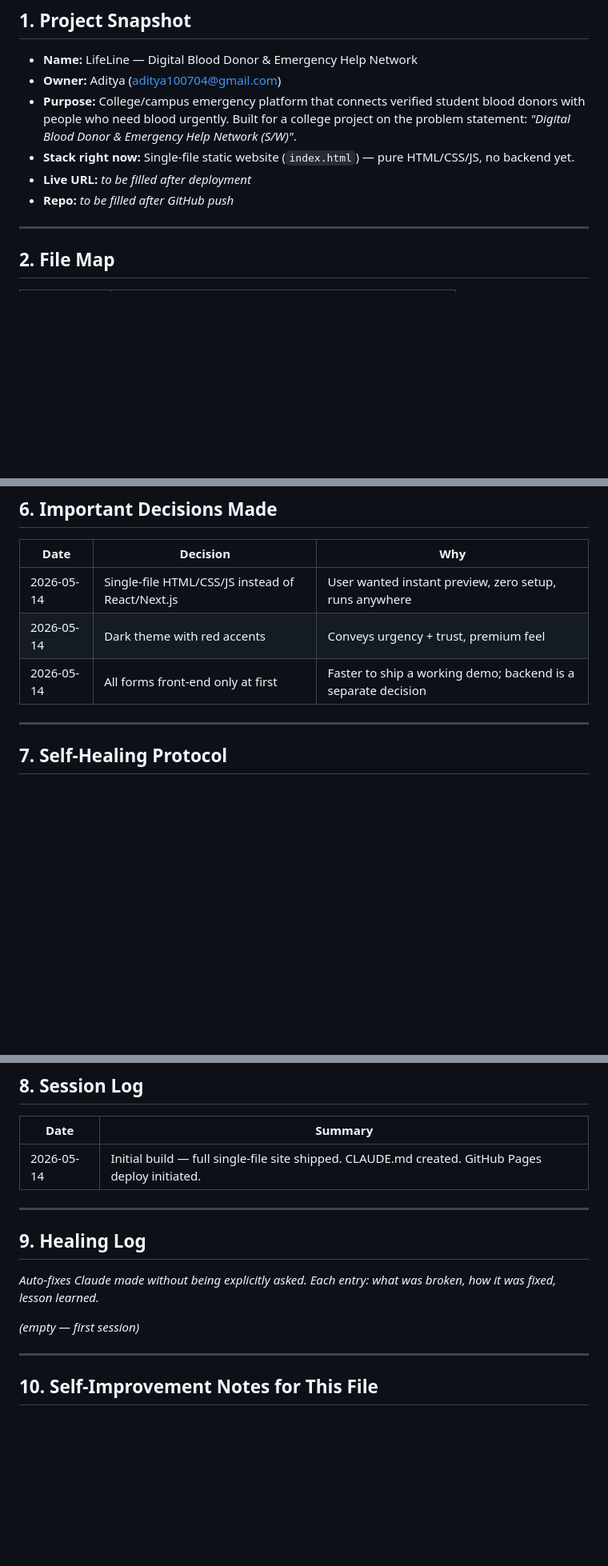
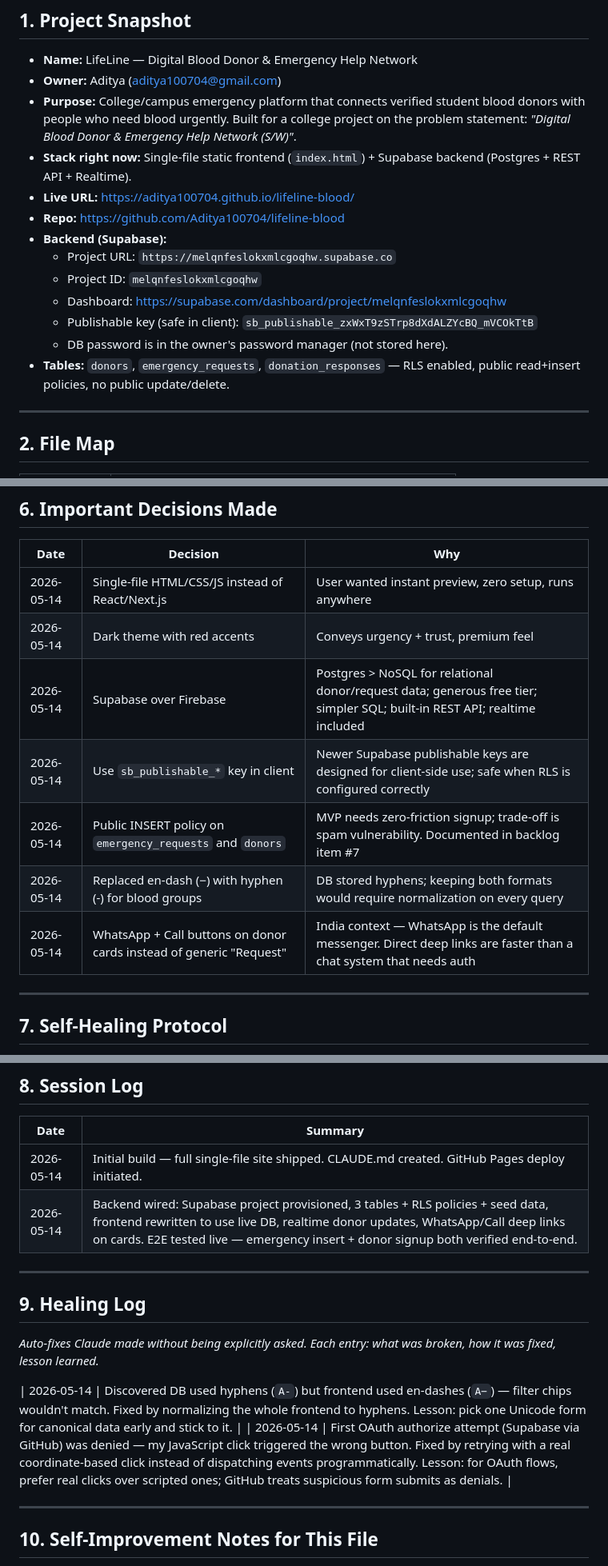
Before and after one commit to Aditya100704/lifeline-blood, a Markdown page: CLAUDE.md, 3 parts joined by grey strips. Shown at 80% size. GitHub-like rendering; blank space fills up the shorter version.

```diff
--- a/CLAUDE.md
+++ b/CLAUDE.md
@@ -9,9 +9,16 @@
 - **Name:** LifeLine — Digital Blood Donor & Emergency Help Network
 - **Owner:** Aditya (aditya100704@gmail.com)
 - **Purpose:** College/campus emergency platform that connects verified student blood donors with people who need blood urgently. Built for a college project on the problem statement: *"Digital Blood Donor & Emergency Help Network (S/W)"*.
-- **Stack right now:** Single-file static website (`index.html`) — pure HTML/CSS/JS, no backend yet.
-- **Live URL:** _to be filled after deployment_
-- **Repo:** _to be filled after GitHub push_
+- **Stack right now:** Single-file static frontend (`index.html`) + Supabase backend (Postgres + REST API + Realtime).
+- **Live URL:** https://aditya100704.github.io/lifeline-blood/
+- **Repo:** https://github.com/Aditya100704/lifeline-blood
+- **Backend (Supabase):**
+  - Project URL: `https://melqnfeslokxmlcgoqhw.supabase.co`
+  - Project ID: `melqnfeslokxmlcgoqhw`
+  - Dashboard: https://supabase.com/dashboard/project/melqnfeslokxmlcgoqhw
+  - Publishable key (safe in client): `sb_publishable_zxWxT9zSTrp8dXdALZYcBQ_mVCOkTtB`
+  - DB password is in the owner's password manager (not stored here).
+- **Tables:** `donors`, `emergency_requests`, `donation_responses` — RLS enabled, public read+insert policies, no public update/delete.
 
 ---
 
@@ -75,7 +97,11 @@ Ordered by what would improve the product most:
 |---|---|---|
 | 2026-05-14 | Single-file HTML/CSS/JS instead of React/Next.js | User wanted instant preview, zero setup, runs anywhere |
 | 2026-05-14 | Dark theme with red accents | Conveys urgency + trust, premium feel |
-| 2026-05-14 | All forms front-end only at first | Faster to ship a working demo; backend is a separate decision |
+| 2026-05-14 | Supabase over Firebase | Postgres > NoSQL for relational donor/request data; generous free tier; simpler SQL; built-in REST API; realtime included |
+| 2026-05-14 | Use `sb_publishable_*` key in client | Newer Supabase publishable keys are designed for client-side use; safe when RLS is configured correctly |
+| 2026-05-14 | Public INSERT policy on `emergency_requests` and `donors` | MVP needs zero-friction signup; trade-off is spam vulnerability. Documented in backlog item #7 |
+| 2026-05-14 | Replaced en-dash (−) with hyphen (-) for blood groups | DB stored hyphens; keeping both formats would require normalization on every query |
+| 2026-05-14 | WhatsApp + Call buttons on donor cards instead of generic "Request" | India context — WhatsApp is the default messenger. Direct deep links are faster than a chat system that needs auth |
 
 ---
 
@@ -109,6 +135,7 @@ Every Claude session MUST follow this loop:
 | Date | Summary |
 |---|---|
 | 2026-05-14 | Initial build — full single-file site shipped. CLAUDE.md created. GitHub Pages deploy initiated. |
+| 2026-05-14 | Backend wired: Supabase project provisioned, 3 tables + RLS policies + seed data, frontend rewritten to use live DB, realtime donor updates, WhatsApp/Call deep links on cards. E2E tested live — emergency insert + donor signup both verified end-to-end. |
 
 ---
 
@@ -116,7 +143,8 @@ Every Claude session MUST follow this loop:
 
 _Auto-fixes Claude made without being explicitly asked. Each entry: what was broken, how it was fixed, lesson learned._
 
-_(empty — first session)_
+| 2026-05-14 | Discovered DB used hyphens (`A-`) but frontend used en-dashes (`A−`) — filter chips wouldn't match. Fixed by normalizing the whole frontend to hyphens. Lesson: pick one Unicode form for canonical data early and stick to it. |
+| 2026-05-14 | First OAuth authorize attempt (Supabase via GitHub) was denied — my JavaScript click triggered the wrong button. Fixed by retrying with a real coordinate-based click instead of dispatching events programmatically. Lesson: for OAuth flows, prefer real clicks over scripted ones; GitHub treats suspicious form submits as denials. |
 
 ---
 
```
Also changed, not shown: other parts of CLAUDE.md (+29 -14 lines).
